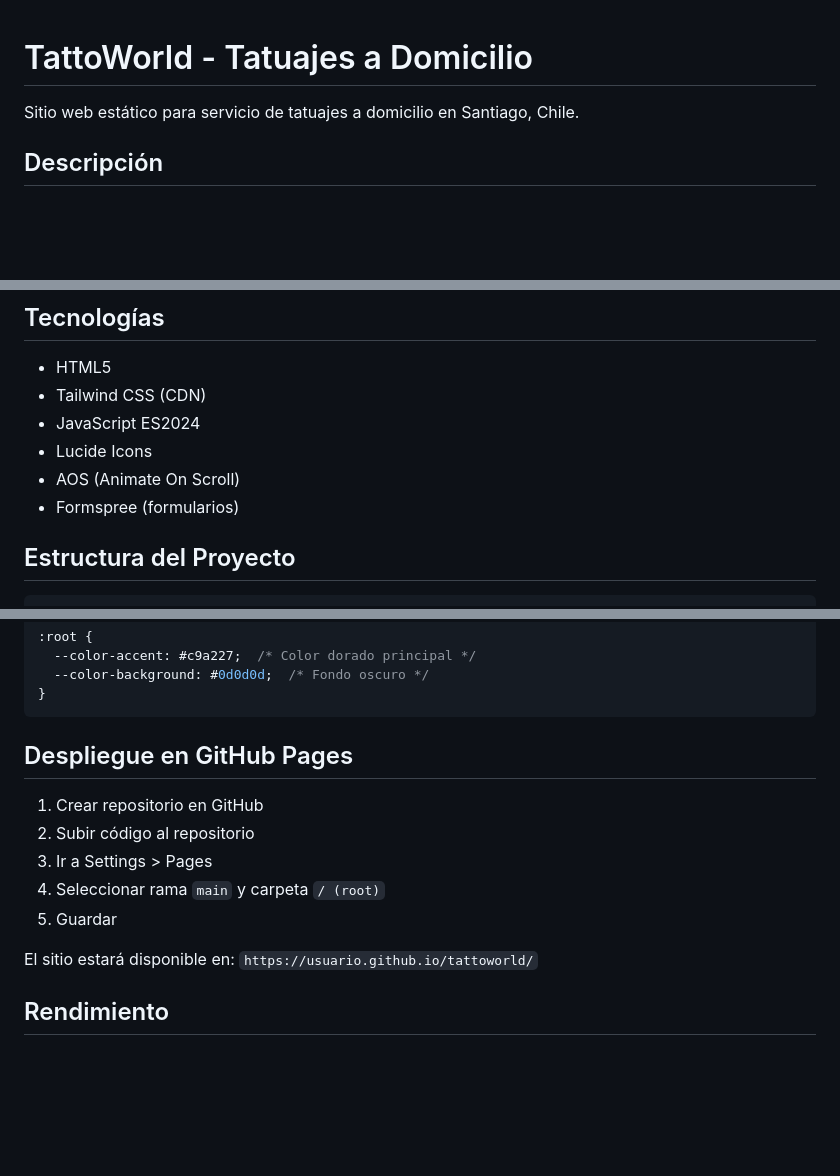
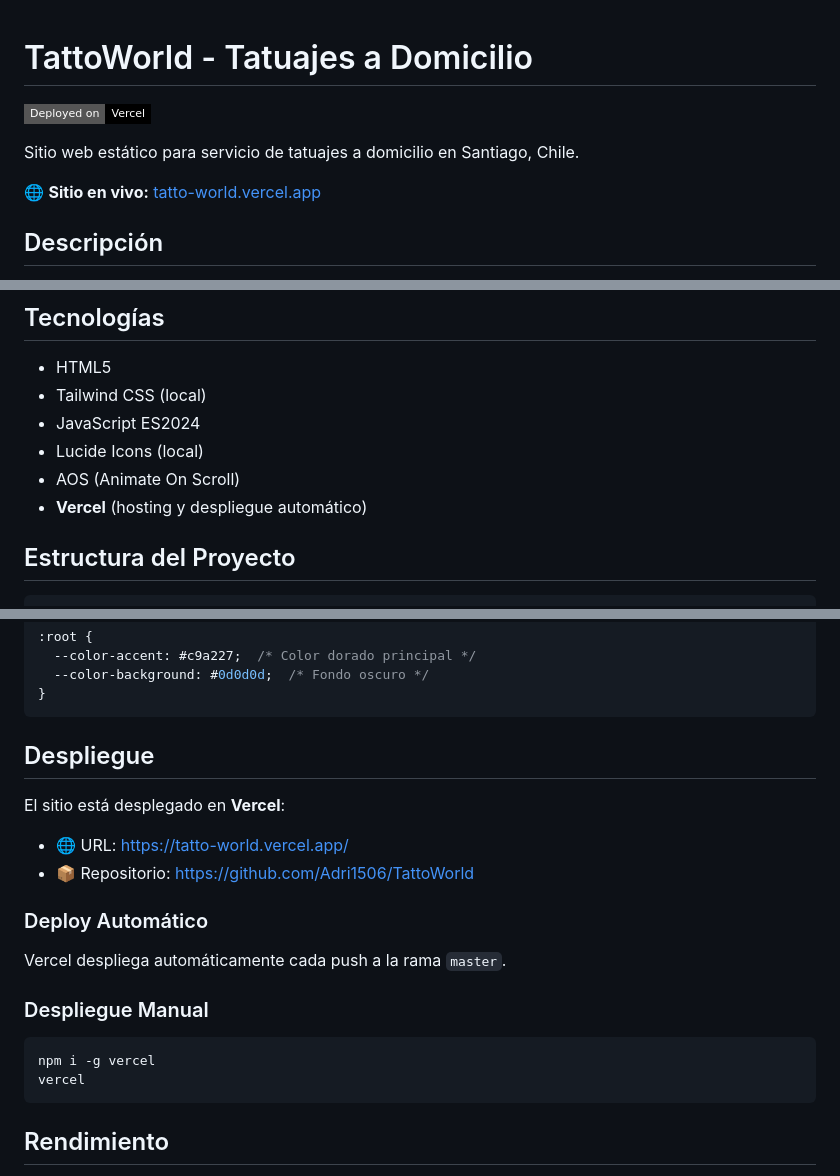
Before and after one commit to Adri1506/TattoWorld, a Markdown page: README.md, 3 parts joined by grey strips. Rendered like a GitHub page; badges without logos; blank space fills up the shorter version.

Commit message:
docs: update README with Vercel deployment info

````diff
--- a/README.md
+++ b/README.md
@@ -1,6 +1,10 @@
 # TattoWorld - Tatuajes a Domicilio
 
+[![Deployed on Vercel](https://img.shields.io/badge/Deployed%20on-Vercel-black?style=flat-square&logo=vercel)](https://tatto-world.vercel.app/)
+
 Sitio web estático para servicio de tatuajes a domicilio en Santiago, Chile.
+
+🌐 **Sitio en vivo:** [tatto-world.vercel.app](https://tatto-world.vercel.app/)
 
 ## Descripción
 
@@ -19,11 +23,11 @@ TattoWorld es una página web estática que ofrece información sobre servicios
 ## Tecnologías
 
 - HTML5
-- Tailwind CSS (CDN)
+- Tailwind CSS (local)
 - JavaScript ES2024
-- Lucide Icons
+- Lucide Icons (local)
 - AOS (Animate On Scroll)
-- Formspree (formularios)
+- **Vercel** (hosting y despliegue automático)
 
 ## Estructura del Proyecto
 
@@ -99,15 +103,20 @@ Editar las variables CSS en `assets/css/styles.css`:
 }
 ```
 
-## Despliegue en GitHub Pages
+## Despliegue
 
-1. Crear repositorio en GitHub
-2. Subir código al repositorio
-3. Ir a Settings > Pages
-4. Seleccionar rama `main` y carpeta `/ (root)`
-5. Guardar
+El sitio está desplegado en **Vercel**:
+- 🌐 URL: https://tatto-world.vercel.app/
+- 📦 Repositorio: https://github.com/Adri1506/TattoWorld
 
-El sitio estará disponible en: `https://usuario.github.io/tattoworld/`
+### Deploy Automático
+Vercel despliega automáticamente cada push a la rama `master`.
+
+### Despliegue Manual
+```bash
+npm i -g vercel
+vercel
+```
 
 ## Rendimiento
 
````
